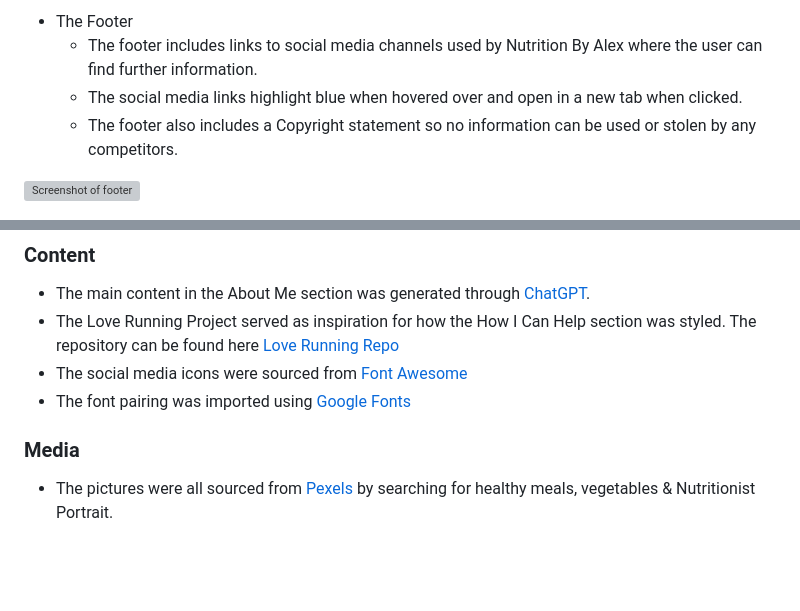
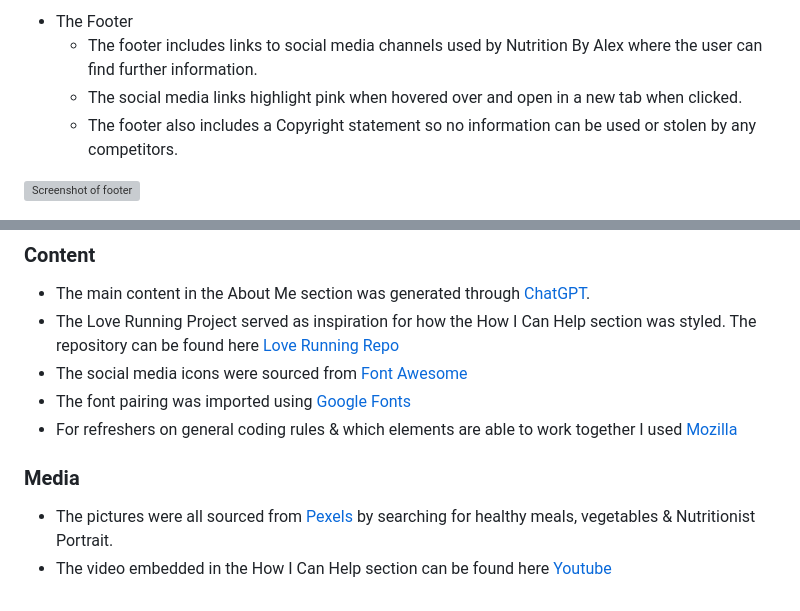
Before and after one commit to AlexMaitland/nutrition-by-alex, a Markdown page: README.md, 2 parts joined by grey strips. GitHub-like rendering; blank space fills up the shorter version; grey boxes are pictures that could not be loaded.

Commit message:
Update readme file with further credits

```diff
--- a/README.md
+++ b/README.md
@@ -51,7 +51,7 @@ Nutrition By Alex is a site which looks to provide information about the backgro
 
 * The Footer
   * The footer includes links to social media channels used by Nutrition By Alex where the user can find further information.
-  * The social media links highlight blue when hovered over and open in a new tab when clicked.
+  * The social media links highlight pink when hovered over and open in a new tab when clicked.
   * The footer also includes a Copyright statement so no information can be used or stolen by any competitors.
 
 ![Screenshot of footer](https://user-images.githubusercontent.com/122832821/228659309-5eaa1923-7cc1-4d7b-8283-e8921b4bf008.jpeg)
@@ -92,8 +92,10 @@ The process of how this was achieved is as follows:
 * The Love Running Project served as inspiration for how the How I Can Help section was styled. The repository can be found here [Love Running Repo](https://github.com/AlexMaitland/love-running.git)
 * The social media icons were sourced from [Font Awesome](https://fontawesome.com/)
 * The font pairing was imported using [Google Fonts](https://fonts.google.com/)
+* For refreshers on general coding rules & which elements are able to work together I used [Mozilla](https://developer.mozilla.org/en-US/)
 
 
 ### **Media**
 
 * The pictures were all sourced from [Pexels](pexels.com) by searching for healthy meals, vegetables & Nutritionist Portrait.
+* The video embedded in the How I Can Help section can be found here [Youtube](https://www.youtube.com/watch?v=EALLOOgXoQY&t=6s)
```
